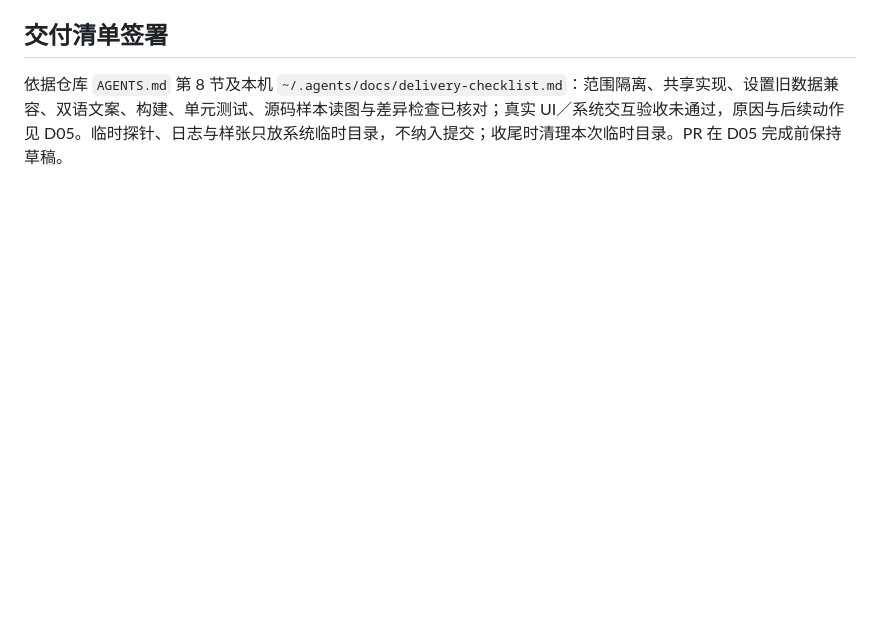
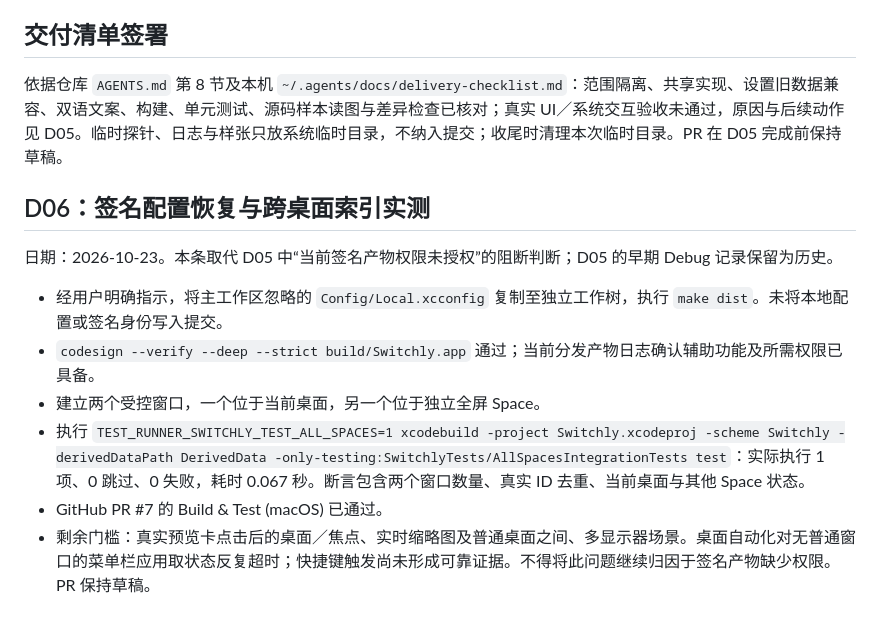
Before and after one commit to leungingit/switchly, a Markdown page: docs/reviews/all-spaces-window-preview.md, the part around the change. Rendered like a GitHub page; blank space fills up the shorter version.

Commit message:
docs: 记录签名产物权限与跨桌面集成验证

```diff
--- a/docs/reviews/all-spaces-window-preview.md
+++ b/docs/reviews/all-spaces-window-preview.md
@@ -54,3 +54,14 @@
 ## 交付清单签署
 
 依据仓库 `AGENTS.md` 第 8 节及本机 `~/.agents/docs/delivery-checklist.md`：范围隔离、共享实现、设置旧数据兼容、双语文案、构建、单元测试、源码样本读图与差异检查已核对；真实 UI／系统交互验收未通过，原因与后续动作见 D05。临时探针、日志与样张只放系统临时目录，不纳入提交；收尾时清理本次临时目录。PR 在 D05 完成前保持草稿。
+
+## D06：签名配置恢复与跨桌面索引实测
+
+日期：2026-10-23。本条取代 D05 中“当前签名产物权限未授权”的阻断判断；D05 的早期 Debug 记录保留为历史。
+
+- 经用户明确指示，将主工作区忽略的 `Config/Local.xcconfig` 复制至独立工作树，执行 `make dist`。未将本地配置或签名身份写入提交。
+- `codesign --verify --deep --strict build/Switchly.app` 通过；当前分发产物日志确认辅助功能及所需权限已具备。
+- 建立两个受控窗口，一个位于当前桌面，另一个位于独立全屏 Space。
+- 执行 `TEST_RUNNER_SWITCHLY_TEST_ALL_SPACES=1 xcodebuild -project Switchly.xcodeproj -scheme Switchly -derivedDataPath DerivedData -only-testing:SwitchlyTests/AllSpacesIntegrationTests test`：实际执行 1 项、0 跳过、0 失败，耗时 0.067 秒。断言包含两个窗口数量、真实 ID 去重、当前桌面与其他 Space 状态。
+- GitHub PR #7 的 Build & Test (macOS) 已通过。
+- 剩余门槛：真实预览卡点击后的桌面／焦点、实时缩略图及普通桌面之间、多显示器场景。桌面自动化对无普通窗口的菜单栏应用取状态反复超时；快捷键触发尚未形成可靠证据。不得将此问题继续归因于签名产物缺少权限。PR 保持草稿。
```
